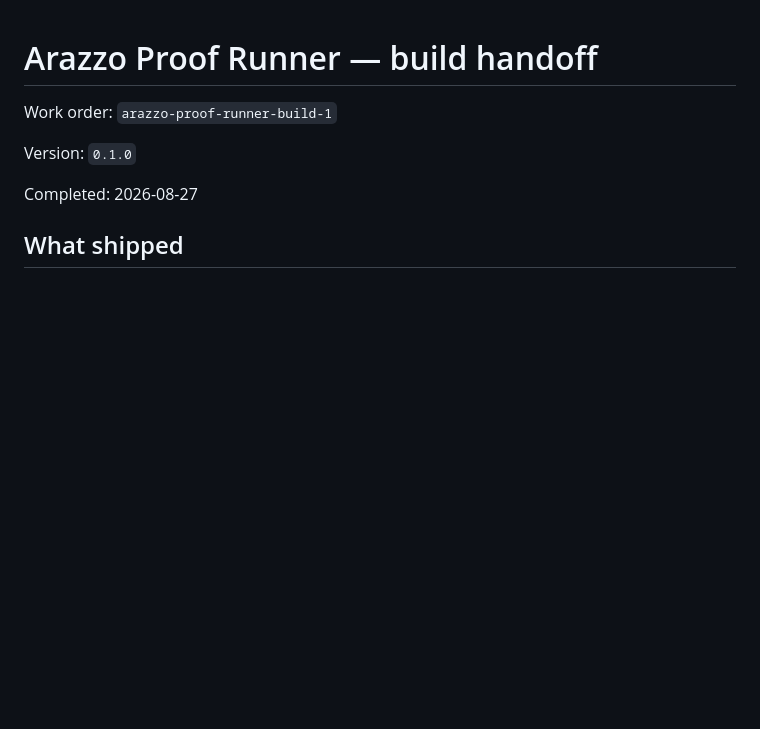
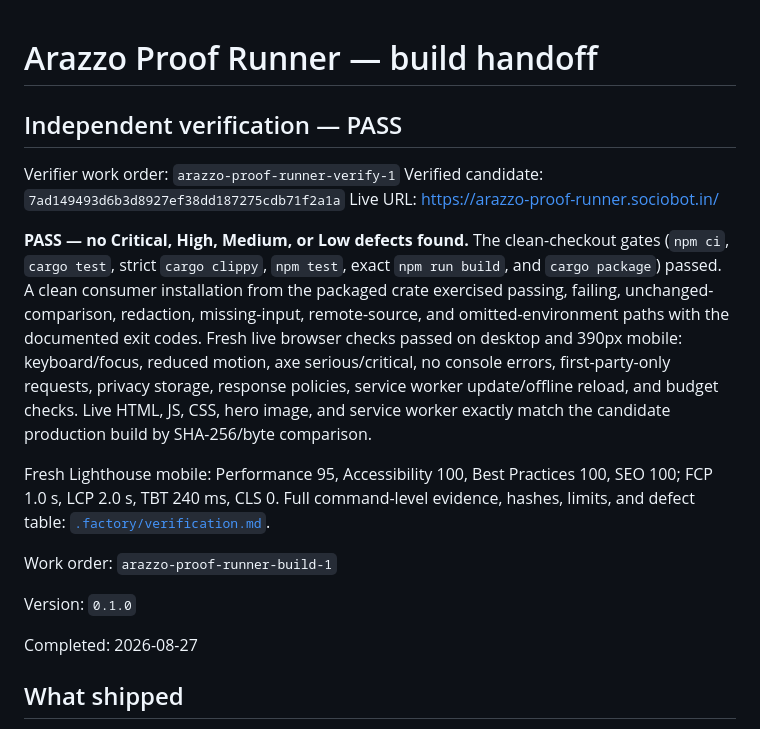
Before and after one commit to B-Divyesh/sf-arazzo-proof-runner, a Markdown page: .factory/handoff.md, the part around the change. GitHub-like rendering; blank space fills up the shorter version.

Commit message:
docs: add independent verification report

```diff
--- a/.factory/handoff.md
+++ b/.factory/handoff.md
@@ -1,4 +1,14 @@
 # Arazzo Proof Runner — build handoff
+
+## Independent verification — PASS
+
+Verifier work order: `arazzo-proof-runner-verify-1`
+Verified candidate: `7ad149493d6b3d8927ef38dd187275cdb71f2a1a`
+Live URL: <https://arazzo-proof-runner.sociobot.in/>
+
+**PASS — no Critical, High, Medium, or Low defects found.** The clean-checkout gates (`npm ci`, `cargo test`, strict `cargo clippy`, `npm test`, exact `npm run build`, and `cargo package`) passed. A clean consumer installation from the packaged crate exercised passing, failing, unchanged-comparison, redaction, missing-input, remote-source, and omitted-environment paths with the documented exit codes. Fresh live browser checks passed on desktop and 390px mobile: keyboard/focus, reduced motion, axe serious/critical, no console errors, first-party-only requests, privacy storage, response policies, service worker update/offline reload, and budget checks. Live HTML, JS, CSS, hero image, and service worker exactly match the candidate production build by SHA-256/byte comparison.
+
+Fresh Lighthouse mobile: Performance 95, Accessibility 100, Best Practices 100, SEO 100; FCP 1.0 s, LCP 2.0 s, TBT 240 ms, CLS 0. Full command-level evidence, hashes, limits, and defect table: [`.factory/verification.md`](verification.md).
 
 Work order: `arazzo-proof-runner-build-1`
 
```
Also changed, not shown: .factory/verification.md (added, +70 -0 lines).
